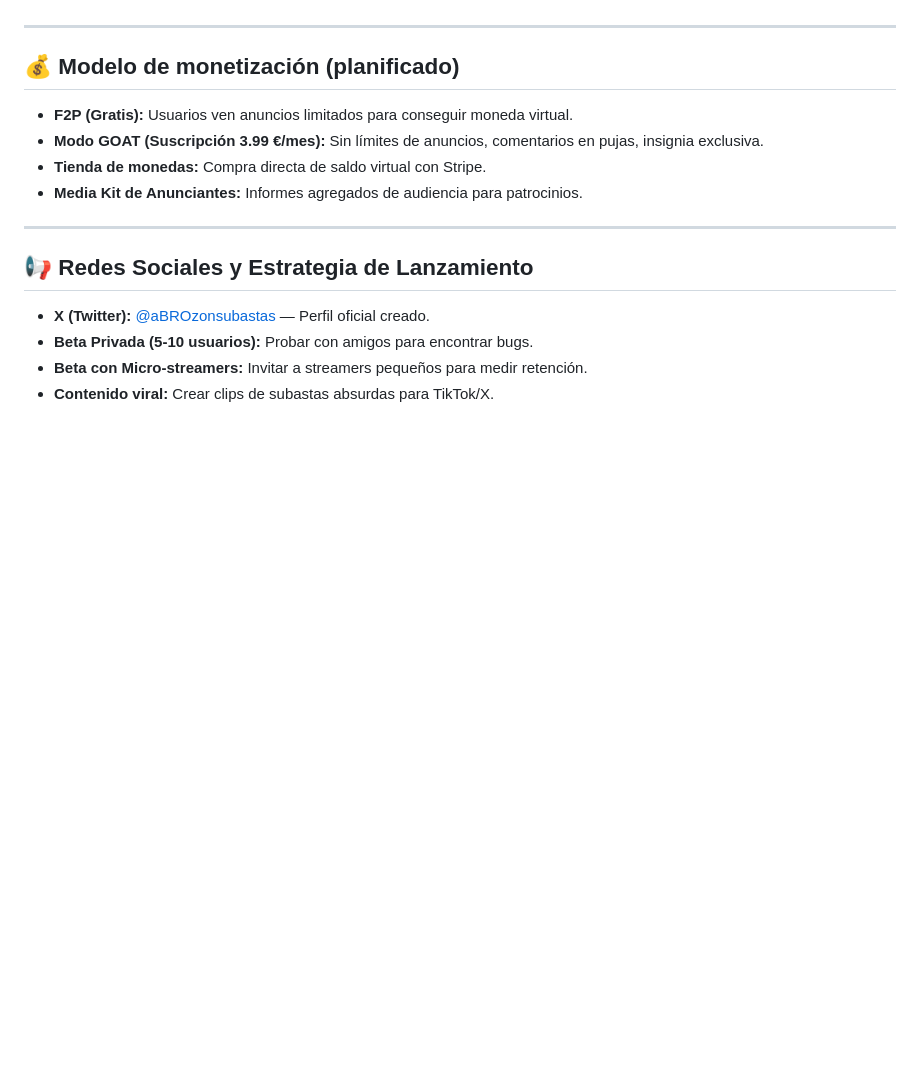
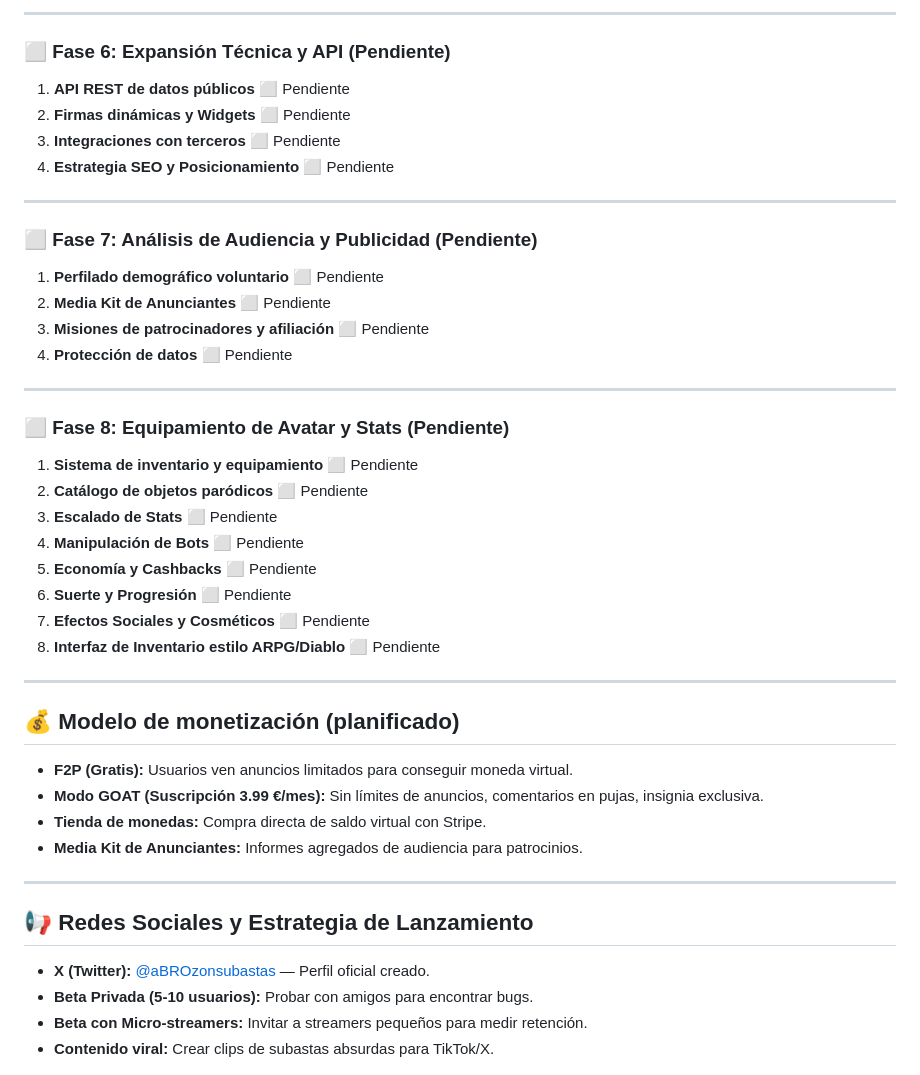
Before and after one commit to jdanielhl1984-commits/abrozon-subastas, a Markdown page: PROYECTO.md, the part around one of its changes. Drawn GitHub-style; blank space fills up the shorter version.

```diff
--- a/PROYECTO.md
+++ b/PROYECTO.md
@@ -197,3 +231,33 @@
+---
+
+### ⬜ Fase 6: Expansión Técnica y API (Pendiente)
+
+1. **API REST de datos públicos** ⬜ Pendiente
+2. **Firmas dinámicas y Widgets** ⬜ Pendiente
+3. **Integraciones con terceros** ⬜ Pendiente
+4. **Estrategia SEO y Posicionamiento** ⬜ Pendiente
+
+---
+
+### ⬜ Fase 7: Análisis de Audiencia y Publicidad (Pendiente)
+
+1. **Perfilado demográfico voluntario** ⬜ Pendiente
+2. **Media Kit de Anunciantes** ⬜ Pendiente
+3. **Misiones de patrocinadores y afiliación** ⬜ Pendiente
+4. **Protección de datos** ⬜ Pendiente
+
+---
+
+### ⬜ Fase 8: Equipamiento de Avatar y Stats (Pendiente)
+
+1. **Sistema de inventario y equipamiento** ⬜ Pendiente
+2. **Catálogo de objetos paródicos** ⬜ Pendiente
+3. **Escalado de Stats** ⬜ Pendiente
+4. **Manipulación de Bots** ⬜ Pendiente
+5. **Economía y Cashbacks** ⬜ Pendiente
+6. **Suerte y Progresión** ⬜ Pendiente
+7. **Efectos Sociales y Cosméticos** ⬜ Pendiente
+8. **Interfaz de Inventario estilo ARPG/Diablo** ⬜ Pendiente
 
 ---
 
```
Also changed, not shown: other parts of PROYECTO.md (+112 -62 lines).
